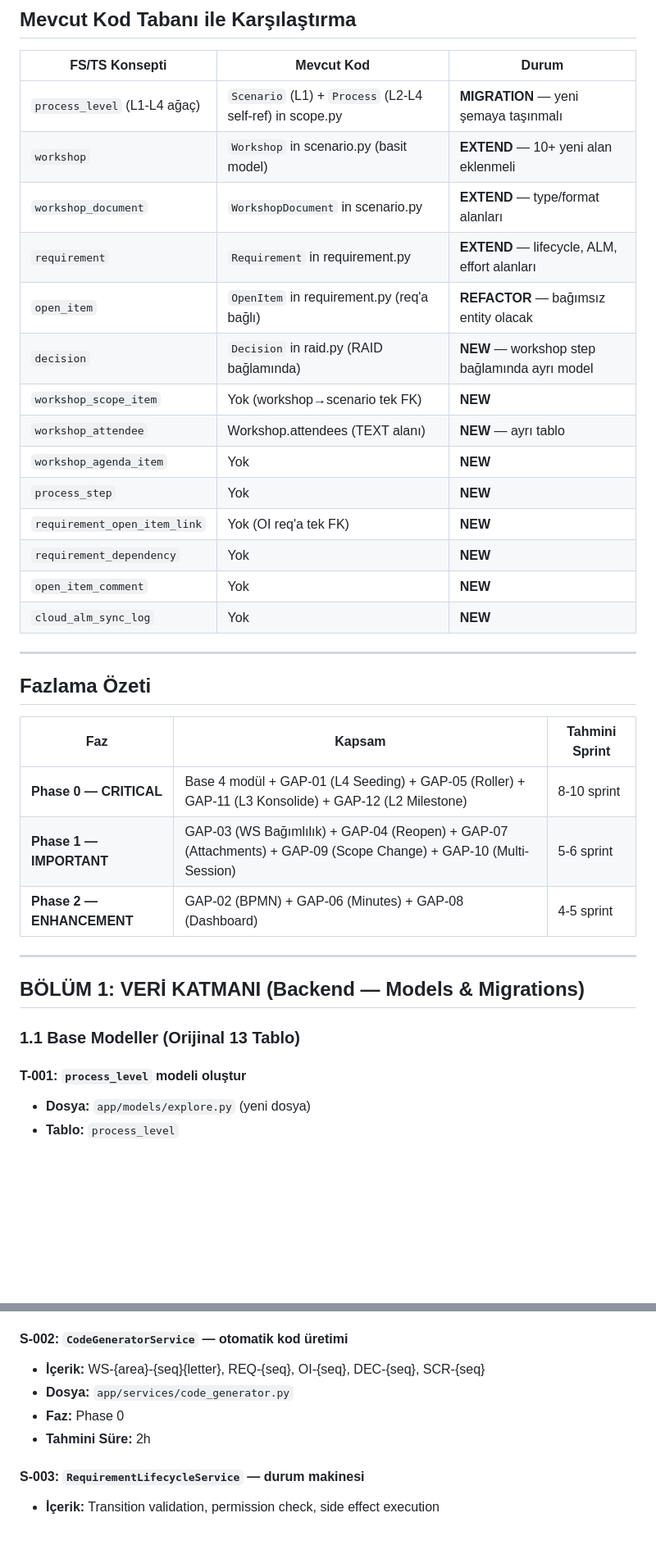
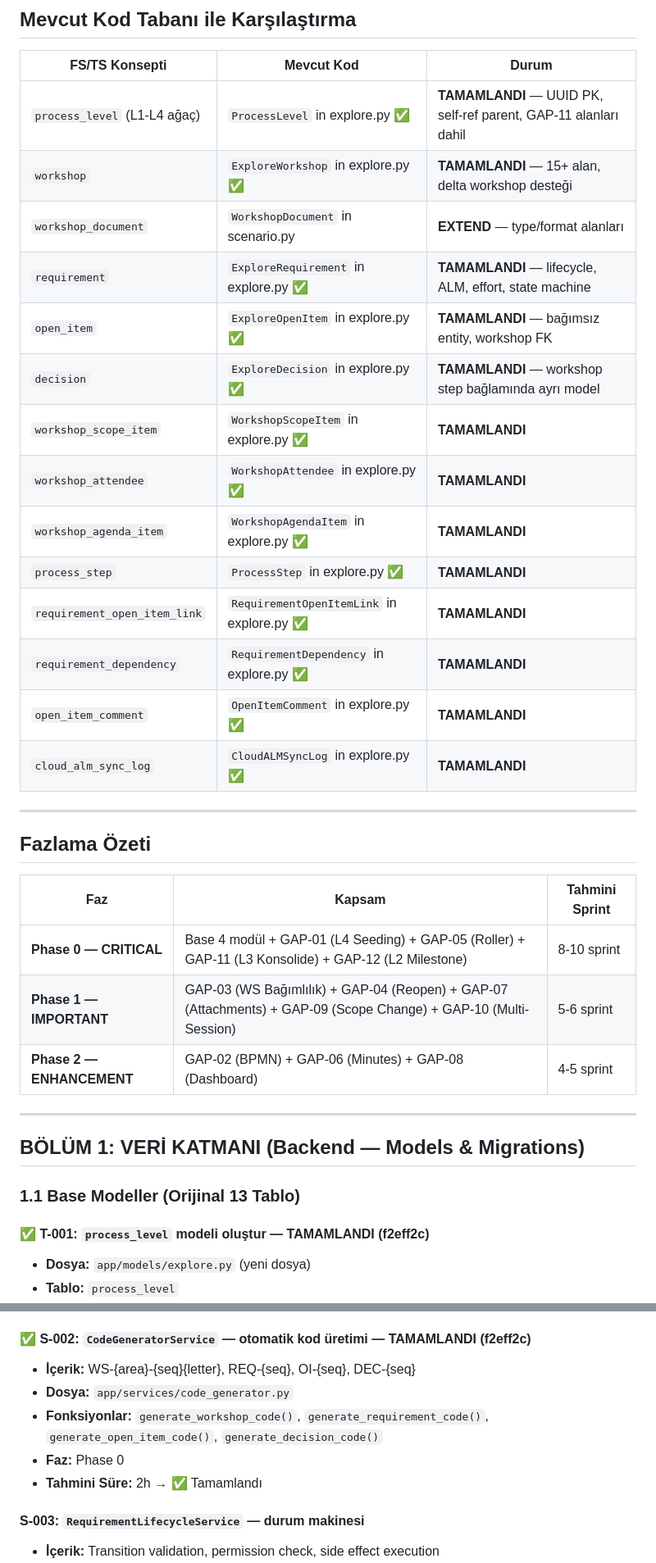
Before and after one commit to umutsoyyilmaz/SAP_Transformation_Platform, a Markdown page: EXPLORE_PHASE_TASK_LIST.md, 2 parts joined by grey strips. Shown at 82% size. Rendered like a GitHub page; blank space fills up the shorter version.

Commit message:
docs: update task list — 19 tasks marked complete (f2eff2c)

```diff
--- a/EXPLORE_PHASE_TASK_LIST.md
+++ b/EXPLORE_PHASE_TASK_LIST.md
@@ -27,20 +39,20 @@
 
 | FS/TS Konsepti | Mevcut Kod | Durum |
 |----------------|------------|-------|
-| `process_level` (L1-L4 ağaç) | `Scenario` (L1) + `Process` (L2-L4 self-ref) in scope.py | **MIGRATION** — yeni şemaya taşınmalı |
-| `workshop` | `Workshop` in scenario.py (basit model) | **EXTEND** — 10+ yeni alan eklenmeli |
+| `process_level` (L1-L4 ağaç) | `ProcessLevel` in explore.py ✅ | **TAMAMLANDI** — UUID PK, self-ref parent, GAP-11 alanları dahil |
+| `workshop` | `ExploreWorkshop` in explore.py ✅ | **TAMAMLANDI** — 15+ alan, delta workshop desteği |
 | `workshop_document` | `WorkshopDocument` in scenario.py | **EXTEND** — type/format alanları |
-| `requirement` | `Requirement` in requirement.py | **EXTEND** — lifecycle, ALM, effort alanları |
-| `open_item` | `OpenItem` in requirement.py (req'a bağlı) | **REFACTOR** — bağımsız entity olacak |
-| `decision` | `Decision` in raid.py (RAID bağlamında) | **NEW** — workshop step bağlamında ayrı model |
-| `workshop_scope_item` | Yok (workshop→scenario tek FK) | **NEW** |
-| `workshop_attendee` | Workshop.attendees (TEXT alanı) | **NEW** — ayrı tablo |
-| `workshop_agenda_item` | Yok | **NEW** |
-| `process_step` | Yok | **NEW** |
-| `requirement_open_item_link` | Yok (OI req'a tek FK) | **NEW** |
-| `requirement_dependency` | Yok | **NEW** |
-| `open_item_comment` | Yok | **NEW** |
-| `cloud_alm_sync_log` | Yok | **NEW** |
+| `requirement` | `ExploreRequirement` in explore.py ✅ | **TAMAMLANDI** — lifecycle, ALM, effort, state machine |
+| `open_item` | `ExploreOpenItem` in explore.py ✅ | **TAMAMLANDI** — bağımsız entity, workshop FK |
+| `decision` | `ExploreDecision` in explore.py ✅ | **TAMAMLANDI** — workshop step bağlamında ayrı model |
+| `workshop_scope_item` | `WorkshopScopeItem` in explore.py ✅ | **TAMAMLANDI** |
+| `workshop_attendee` | `WorkshopAttendee` in explore.py ✅ | **TAMAMLANDI** |
+| `workshop_agenda_item` | `WorkshopAgendaItem` in explore.py ✅ | **TAMAMLANDI** |
+| `process_step` | `ProcessStep` in explore.py ✅ | **TAMAMLANDI** |
+| `requirement_open_item_link` | `RequirementOpenItemLink` in explore.py ✅ | **TAMAMLANDI** |
+| `requirement_dependency` | `RequirementDependency` in explore.py ✅ | **TAMAMLANDI** |
+| `open_item_comment` | `OpenItemComment` in explore.py ✅ | **TAMAMLANDI** |
+| `cloud_alm_sync_log` | `CloudALMSyncLog` in explore.py ✅ | **TAMAMLANDI** |
 
 ---
 
@@ -48,9 +60,9 @@
 
 | Faz | Kapsam | Tahmini Sprint |
 |-----|--------|----------------|
-| **Phase 0 — CRITICAL** | Base 4 modül + GAP-01 (L4 Seeding) + GAP-05 (Roller) + GAP-11 (L3 Konsolide) + GAP-12 (L2 Milestone) | 8-10 sprint |
-| **Phase 1 — IMPORTANT** | GAP-03 (WS Bağımlılık) + GAP-04 (Reopen) + GAP-07 (Attachments) + GAP-09 (Scope Change) + GAP-10 (Multi-Session) | 5-6 sprint |
-| **Phase 2 — ENHANCEMENT** | GAP-02 (BPMN) + GAP-06 (Minutes) + GAP-08 (Dashboard) | 4-5 sprint |
+| **Phase 0 — CRITICAL** | Base 4 modül + GAP-01 (L4 Seeding) + GAP-05 (Roller) + GAP-11 (L3 Konsolide) + GAP-12 (L2 Milestone) | 8-10 sprint | ▓▓▓░░░░░░░ **~19/~80 task** — Models+Migration+Services tamam, API endpoints devam edecek |
+| **Phase 1 — IMPORTANT** | GAP-03 (WS Bağımlılık) + GAP-04 (Reopen) + GAP-07 (Attachments) + GAP-09 (Scope Change) + GAP-10 (Multi-Session) | 5-6 sprint | ░░░░░░░░░░ Başlamadı |
+| **Phase 2 — ENHANCEMENT** | GAP-02 (BPMN) + GAP-06 (Minutes) + GAP-08 (Dashboard) | 4-5 sprint | ░░░░░░░░░░ Başlamadı |
 
 ---
 
@@ -58,7 +70,7 @@
 
 ### 1.1 Base Modeller (Orijinal 13 Tablo)
 
-#### T-001: `process_level` modeli oluştur
+#### ✅ T-001: `process_level` modeli oluştur — TAMAMLANDI (f2eff2c)
 - **Dosya:** `app/models/explore.py` (yeni dosya)
 - **Tablo:** `process_level`
 - **Kolonlar:** id (UUID PK), project_id (FK→program), parent_id (self-ref FK), level (1-4), code (VARCHAR 20, UNIQUE per project), name (VARCHAR 200), description (TEXT), scope_status (ENUM: in_scope/out_of_scope/under_review), fit_status (ENUM: fit/gap/partial_fit/pending), scope_item_code (VARCHAR 10), bpmn_available (BOOL), bpmn_reference (VARCHAR 500), process_area_code (VARCHAR 5), wave (INT), sort_order (INT), created_at, updated_at
@@ -608,11 +620,12 @@
 - **Tahmini Süre:** 4h
 - **Karmaşıklık:** YÜKSEK
 
-#### S-002: `CodeGeneratorService` — otomatik kod üretimi
-- **İçerik:** WS-{area}-{seq}{letter}, REQ-{seq}, OI-{seq}, DEC-{seq}, SCR-{seq}
+#### ✅ S-002: `CodeGeneratorService` — otomatik kod üretimi — TAMAMLANDI (f2eff2c)
+- **İçerik:** WS-{area}-{seq}{letter}, REQ-{seq}, OI-{seq}, DEC-{seq}
 - **Dosya:** `app/services/code_generator.py`
+- **Fonksiyonlar:** `generate_workshop_code()`, `generate_requirement_code()`, `generate_open_item_code()`, `generate_decision_code()`
 - **Faz:** Phase 0
-- **Tahmini Süre:** 2h
+- **Tahmini Süre:** 2h → ✅ Tamamlandı
 
 #### S-003: `RequirementLifecycleService` — durum makinesi
 - **İçerik:** Transition validation, permission check, side effect execution
```
Also changed, not shown: other parts of EXPLORE_PHASE_TASK_LIST.md (+63 -49 lines).
